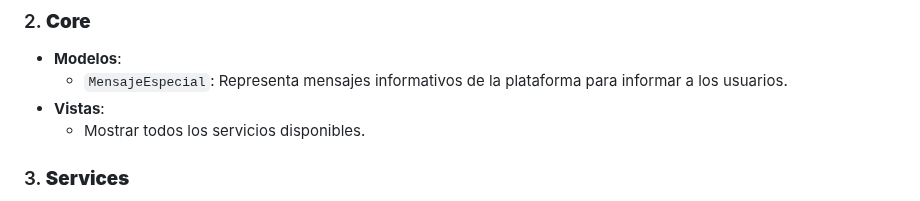
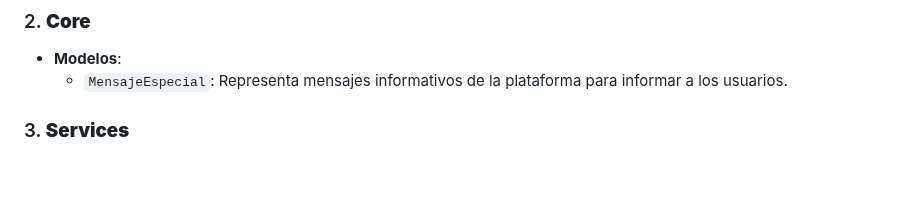
Before and after one commit to AmeriK88/ZN-NAILS, a Markdown page: README.md, the part around the change. Drawn GitHub-style; blank space fills up the shorter version.

Commit message:
Updating readme file with the latest features

```diff
--- a/README.md
+++ b/README.md
@@ -37,8 +37,6 @@ El proyecto está organizado en aplicaciones específicas para una mejor escalab
 
 - **Modelos**:
   - `MensajeEspecial`: Representa mensajes informativos de la plataforma para informar a los usuarios.
-- **Vistas**:
-  - Mostrar todos los servicios disponibles.
 
 ### 3. **Services**
 
```
